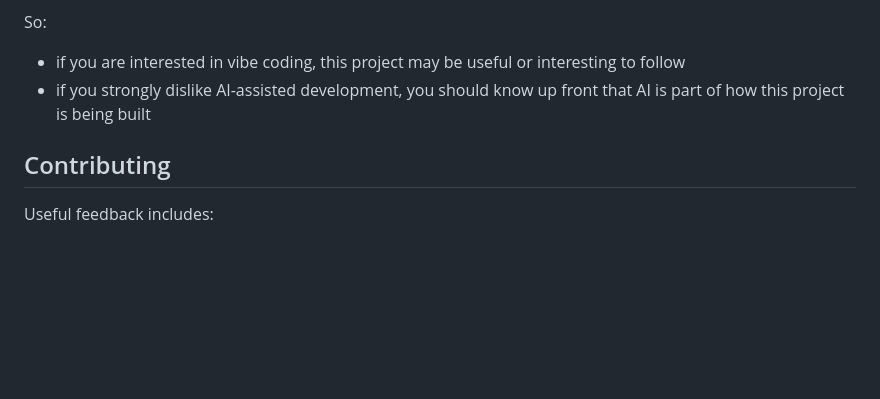
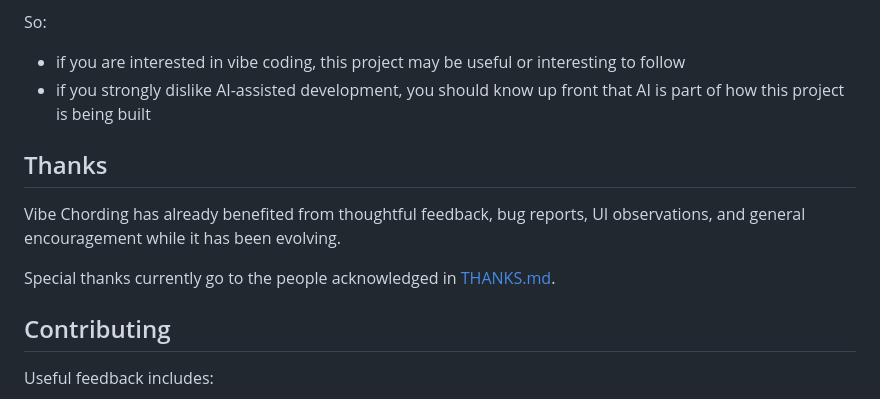
Before and after one commit to beccapowellstuff/Chord-Supporting-Helper-Application, a Markdown page: README.md, the part around the change. GitHub-like rendering; blank space fills up the shorter version.

Commit message:
docs: add acknowledgments section to README and create THANKS.md for contributors

```diff
--- a/README.md
+++ b/README.md
@@ -205,6 +205,12 @@ So:
 - if you are interested in vibe coding, this project may be useful or interesting to follow
 - if you strongly dislike AI-assisted development, you should know up front that AI is part of how this project is being built
 
+## Thanks
+
+Vibe Chording has already benefited from thoughtful feedback, bug reports, UI observations, and general encouragement while it has been evolving.
+
+Special thanks currently go to the people acknowledged in [THANKS.md](./THANKS.md).
+
 ## Contributing
 
 Useful feedback includes:
```
Also changed, not shown: THANKS.md (added, +5 -0 lines).
